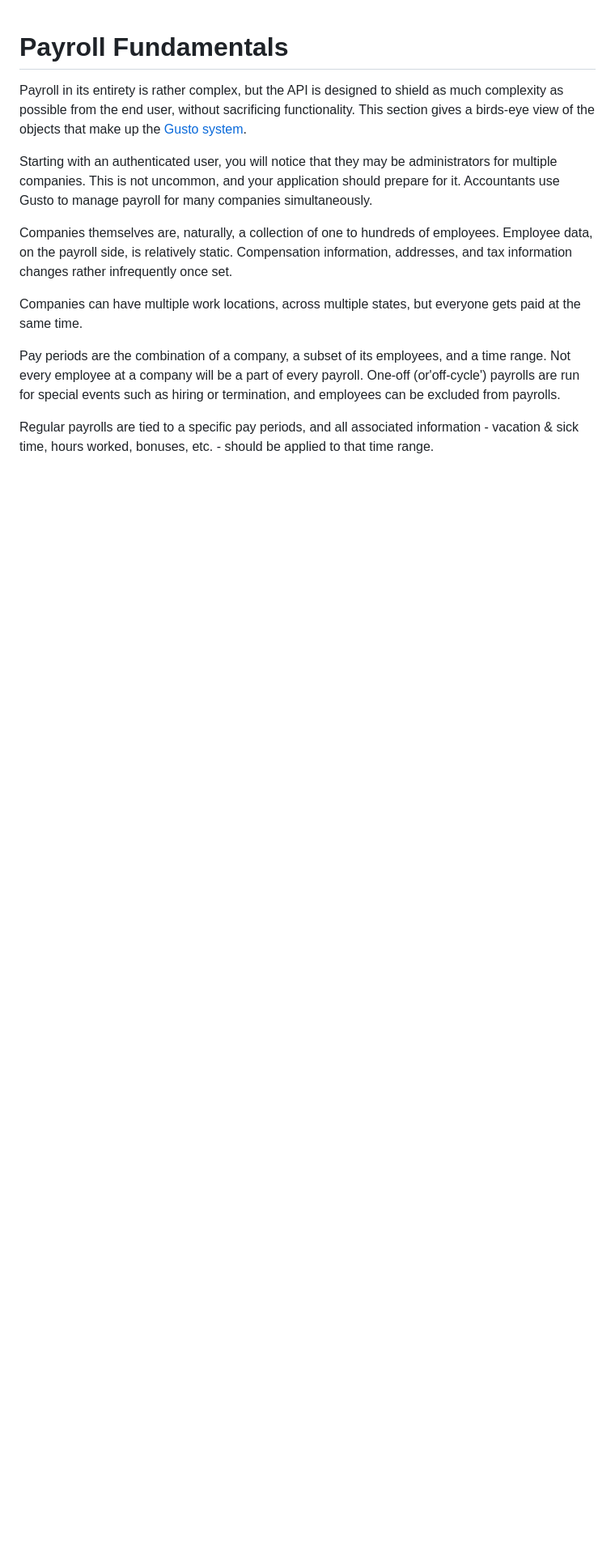
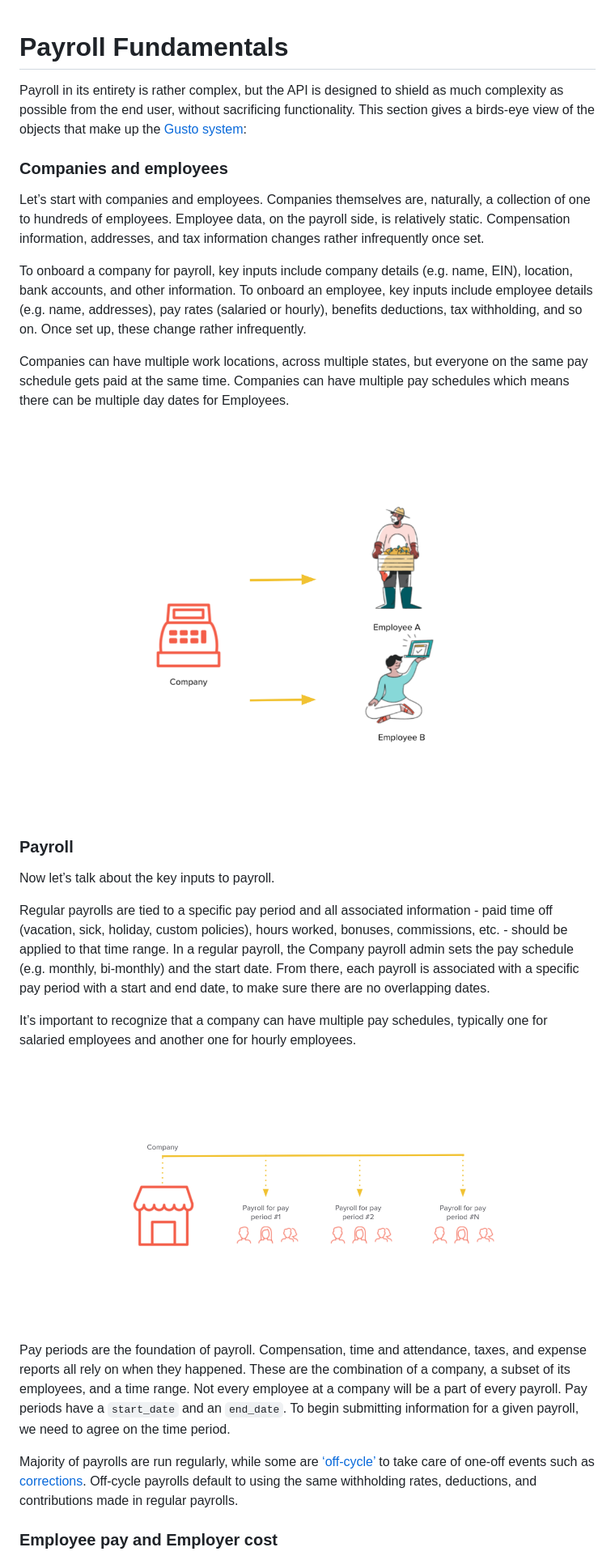
Before and after one commit to emorale112/5936, a Markdown page: docs/basics/Payroll Fundamentals.md, the part around the change printed below. Shown: that part at 81% size. Drawn GitHub-style; pictures changed too: assets/images/company-and-employees.png (added), assets/images/multiple-pay-periods.png; blank space fills up the shorter version.

Commit message:
Modified 5 files

```diff
--- a/docs/basics/Payroll Fundamentals.md
+++ b/docs/basics/Payroll Fundamentals.md
@@ -1,14 +1,28 @@
 # Payroll Fundamentals
 
-Payroll in its entirety is rather complex, but the API is designed to shield as much complexity as possible from the end user, without sacrificing functionality. This section gives a birds-eye view of the objects that make up the [Gusto system](gusto.com).
+Payroll in its entirety is rather complex, but the API is designed to shield as much complexity as possible from the end user, without sacrificing functionality. This section gives a birds-eye view of the objects that make up the [Gusto system](gusto.com):
 
-Starting with an authenticated user, you will notice that they may be administrators for multiple companies. This is not uncommon, and your application should prepare for it. Accountants use Gusto to manage payroll for many companies simultaneously.
+### Companies and employees
 
+Let’s start with companies and employees. Companies themselves are, naturally, a collection of one to hundreds of employees. Employee data, on the payroll side, is relatively static. Compensation information, addresses, and tax information changes rather infrequently once set.
 
-Companies themselves are, naturally, a collection of one to hundreds of employees. Employee data, on the payroll side, is relatively static. Compensation information, addresses, and tax information changes rather infrequently once set.
+To onboard a company for payroll, key inputs include company details (e.g. name, EIN), location, bank accounts, and other information. To onboard an employee, key inputs include employee details (e.g. name, addresses), pay rates (salaried or hourly), benefits deductions, tax withholding, and so on. Once set up, these change rather infrequently.
 
-Companies can have multiple work locations, across multiple states, but everyone gets paid at the same time.
+Companies can have multiple work locations, across multiple states, but everyone on the same pay schedule gets paid at the same time. Companies can have multiple pay schedules which means there can be multiple day dates for Employees.
 
-Pay periods are the combination of a company, a subset of its employees, and a time range. Not every employee at a company will be a part of every payroll. One-off (or'off-cycle') payrolls are run for special events such as hiring or termination, and employees can be excluded from payrolls.
+![](../../assets/images/company-and-employees.png)
 
-Regular payrolls are tied to a specific pay periods, and all associated information - vacation & sick time, hours worked, bonuses, etc. - should be applied to that time range.
+### Payroll
+
+Now let’s talk about the key inputs to payroll.
+
+Regular payrolls are tied to a specific pay period and all associated information - paid time off (vacation, sick, holiday, custom policies), hours worked, bonuses, commissions, etc. - should be applied to that time range.  In a regular payroll, the Company payroll admin sets the pay schedule (e.g. monthly, bi-monthly) and the start date. From there, each payroll is associated with a specific pay period with a start and end date, to make sure there are no overlapping dates.
+
+It’s important to recognize that a company can have multiple pay schedules, typically one for salaried employees and another one for hourly employees.
+![](../../assets/images/multiple-pay-periods.png)
+Pay periods are the foundation of payroll. Compensation, time and attendance, taxes, and expense reports all rely on when they happened. These are the combination of a company, a subset of its employees, and a time range. Not every employee at a company will be a part of every payroll. Pay periods have a `start_date` and an `end_date`. To begin submitting information for a given payroll, we need to agree on the time period.
+
+Majority of payrolls are run regularly, while some are [‘off-cycle’](https://support.gusto.com/payroll/processing-payrolls/off-cycle-payrolls/999908231/Run-an-off-cycle-payroll.htm) to take care of one-off events such as [corrections](https://support.gusto.com/payroll/processing-payrolls/off-cycle-payrolls/1019772541/Reasons-for-running-an-off-cycle-payroll.htm). Off-cycle payrolls default to using the same withholding rates, deductions, and contributions made in regular payrolls.
+
+### Employee pay and Employer cost
+
```
Also changed, not shown: other parts of docs/basics/Payroll Fundamentals.md (+11 -0 lines), assets/images/employees.png (deleted), 1 other file.
